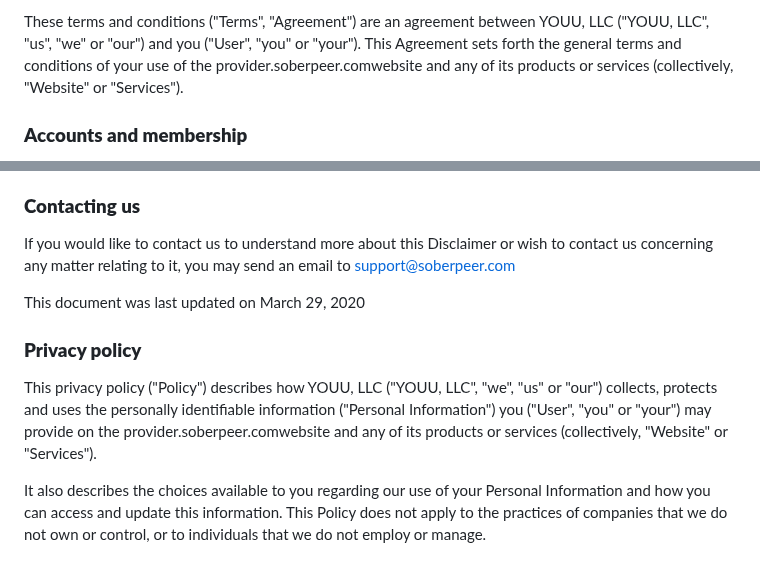
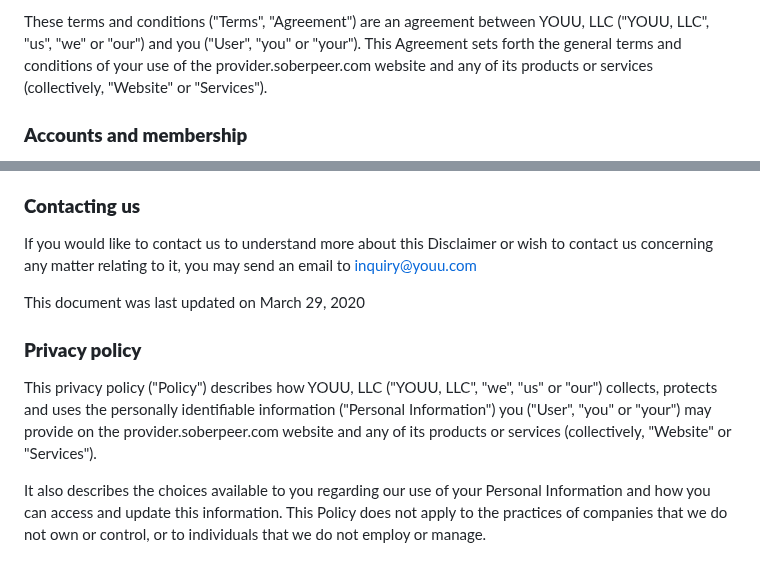
Before and after one commit to shubham-execideas/youuBlog, a Markdown page: src/terms/Terms and Conditions.md, 2 parts joined by grey strips. Drawn GitHub-style.

```diff
--- a/src/terms/Terms and Conditions.md
+++ b/src/terms/Terms and Conditions.md
@@ -1,4 +1,4 @@
-These terms and conditions ("Terms", "Agreement") are an agreement between YOUU, LLC ("YOUU, LLC", "us", "we" or "our") and you ("User", "you" or "your"). This Agreement sets forth the general terms and conditions of your use of the provider.soberpeer.comwebsite and any of its products or services (collectively, "Website" or "Services").
+These terms and conditions ("Terms", "Agreement") are an agreement between YOUU, LLC ("YOUU, LLC", "us", "we" or "our") and you ("User", "you" or "your"). This Agreement sets forth the general terms and conditions of your use of the provider.soberpeer.com website and any of its products or services (collectively, "Website" or "Services").
 
 ### **Accounts and membership**
 
@@ -215,13 +215,13 @@ You acknowledge that you have read this Disclaimer and agree to all its terms an
 
 ### **Contacting us**
 
-If you would like to contact us to understand more about this Disclaimer or wish to contact us concerning any matter relating to it, you may send an email to support@soberpeer.com
+If you would like to contact us to understand more about this Disclaimer or wish to contact us concerning any matter relating to it, you may send an email to inquiry@youu.com
 
 This document was last updated on March 29, 2020
 
 ### **Privacy policy**
 
-This privacy policy ("Policy") describes how YOUU, LLC ("YOUU, LLC", "we", "us" or "our") collects, protects and uses the personally identifiable information ("Personal Information") you ("User", "you" or "your") may provide on the provider.soberpeer.comwebsite and any of its products or services (collectively, "Website" or "Services").
+This privacy policy ("Policy") describes how YOUU, LLC ("YOUU, LLC", "we", "us" or "our") collects, protects and uses the personally identifiable information ("Personal Information") you ("User", "you" or "your") may provide on the provider.soberpeer.com website and any of its products or services (collectively, "Website" or "Services").
 
 It also describes the choices available to you regarding our use of your Personal Information and how you can access and update this information. This Policy does not apply to the practices of companies that we do not own or control, or to individuals that we do not employ or manage.
 
```
Also changed, not shown: other parts of src/terms/Terms and Conditions.md (+7 -7 lines).
